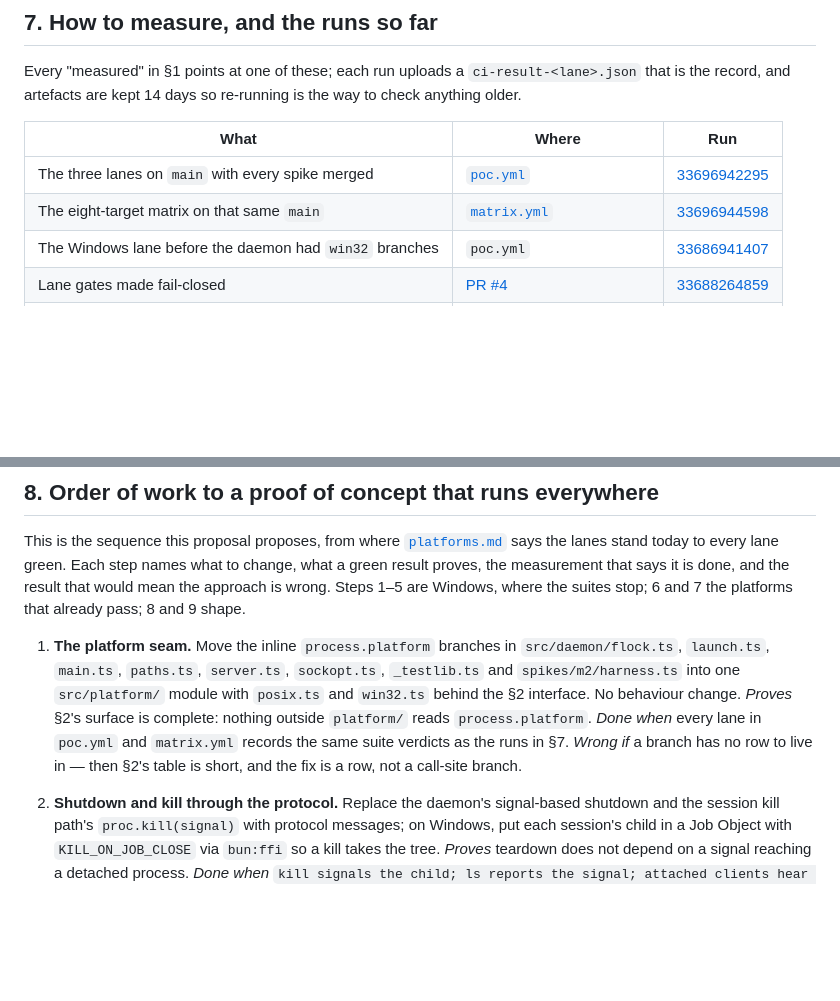
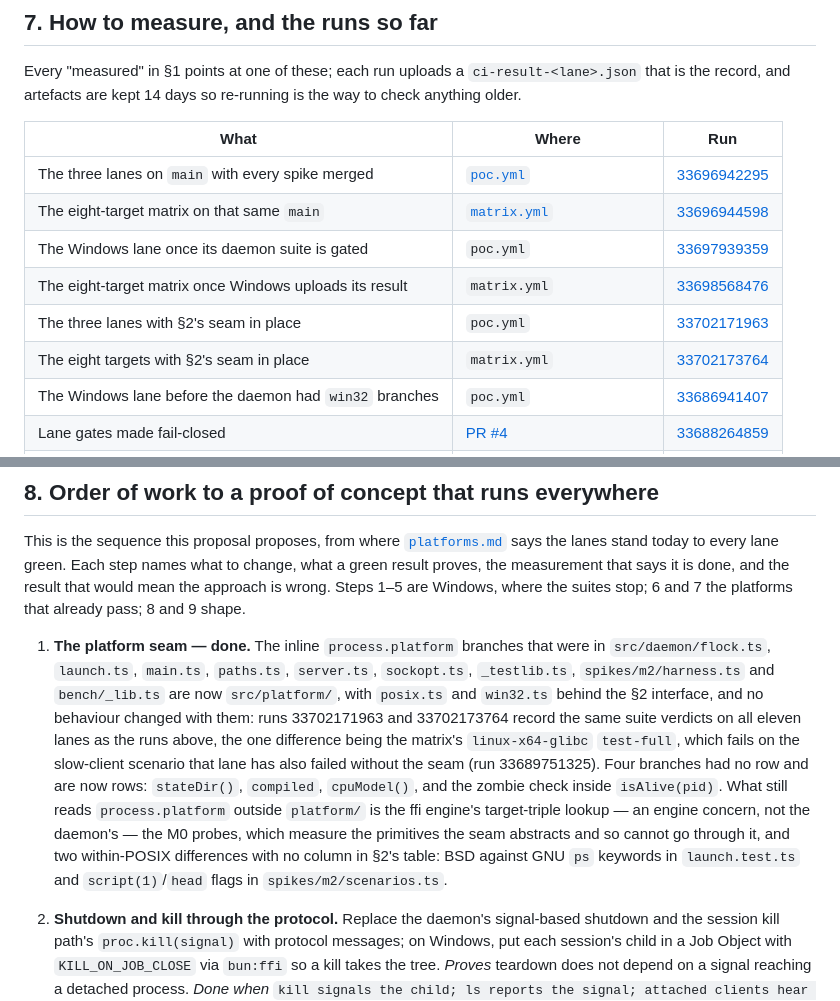
Before and after one commit to omnilogic-labs/werk, a Markdown page: docs/proposals/01-cross-platform.md, 2 parts joined by grey strips. GitHub-like rendering; blank space fills up the shorter version.

```diff
--- a/docs/proposals/01-cross-platform.md
+++ b/docs/proposals/01-cross-platform.md
@@ -319,6 +335,10 @@ so re-running is the way to check anything older.
 | ------------------------------------------------------- | -------------------------------------------------------------------------- | ------------------------------------------------------------------------------ |
 | The three lanes on `main` with every spike merged       | [`poc.yml`](../../.github/workflows/poc.yml)                               | [33696942295](https://github.com/omnilogic-labs/werk/actions/runs/33696942295) |
 | The eight-target matrix on that same `main`             | [`matrix.yml`](../../.github/workflows/matrix.yml)                         | [33696944598](https://github.com/omnilogic-labs/werk/actions/runs/33696944598) |
+| The Windows lane once its daemon suite is gated         | `poc.yml`                                                                  | [33697939359](https://github.com/omnilogic-labs/werk/actions/runs/33697939359) |
+| The eight-target matrix once Windows uploads its result | `matrix.yml`                                                               | [33698568476](https://github.com/omnilogic-labs/werk/actions/runs/33698568476) |
+| The three lanes with §2's seam in place                 | `poc.yml`                                                                  | [33702171963](https://github.com/omnilogic-labs/werk/actions/runs/33702171963) |
+| The eight targets with §2's seam in place               | `matrix.yml`                                                               | [33702173764](https://github.com/omnilogic-labs/werk/actions/runs/33702173764) |
 | The Windows lane before the daemon had `win32` branches | `poc.yml`                                                                  | [33686941407](https://github.com/omnilogic-labs/werk/actions/runs/33686941407) |
 | Lane gates made fail-closed                             | [PR #4](https://github.com/omnilogic-labs/werk/pull/4)                     | [33688264859](https://github.com/omnilogic-labs/werk/actions/runs/33688264859) |
 | Eight targets built on Linux, smoked on native runners  | [PR #5](https://github.com/omnilogic-labs/werk/pull/5), `matrix.yml`       | [33689751325](https://github.com/omnilogic-labs/werk/actions/runs/33689751325) |
@@ -342,15 +362,23 @@ green result proves, the measurement that says it is done, and the result
 that would mean the approach is wrong. Steps 1–5 are Windows, where the
 suites stop; 6 and 7 the platforms that already pass; 8 and 9 shape.
 
-1. **The platform seam.** Move the inline `process.platform` branches in
-   `src/daemon/flock.ts`, `launch.ts`, `main.ts`, `paths.ts`, `server.ts`,
-   `sockopt.ts`, `_testlib.ts` and `spikes/m2/harness.ts` into one
-   `src/platform/` module with `posix.ts` and `win32.ts` behind the §2
-   interface. No behaviour change. _Proves_ §2's surface is complete: nothing
-   outside `platform/` reads `process.platform`. _Done when_ every lane in
-   `poc.yml` and `matrix.yml` records the same suite verdicts as the runs in
-   §7. _Wrong if_ a branch has no row to live in — then §2's table is short,
-   and the fix is a row, not a call-site branch.
+1. **The platform seam — done.** The inline `process.platform` branches that
+   were in `src/daemon/flock.ts`, `launch.ts`, `main.ts`, `paths.ts`,
+   `server.ts`, `sockopt.ts`, `_testlib.ts`, `spikes/m2/harness.ts` and
+   `bench/_lib.ts` are now `src/platform/`, with `posix.ts` and `win32.ts`
+   behind the §2 interface, and no behaviour changed with them: runs
+   33702171963 and 33702173764 record the same suite verdicts on all eleven
+   lanes as the runs above, the one difference being the matrix's
+   `linux-x64-glibc` `test-full`, which fails on the slow-client scenario
+   that lane has also failed without the seam (run 33689751325). Four
+   branches had no row and are now rows: `stateDir()`, `compiled`,
+   `cpuModel()`, and the zombie check inside `isAlive(pid)`. What still reads
+   `process.platform` outside `platform/` is the ffi engine's target-triple
+   lookup — an engine concern, not the daemon's — the M0 probes, which
+   measure the primitives the seam abstracts and so cannot go through it, and
+   two within-POSIX differences with no column in §2's table: BSD against GNU
+   `ps` keywords in `launch.test.ts` and `script(1)`/`head` flags in
+   `spikes/m2/scenarios.ts`.
 
 2. **Shutdown and kill through the protocol.** Replace the daemon's
    signal-based shutdown and the session kill path's `proc.kill(signal)` with
```
Also changed, not shown: other parts of docs/proposals/01-cross-platform.md (+41 -25 lines), 2 other files.
